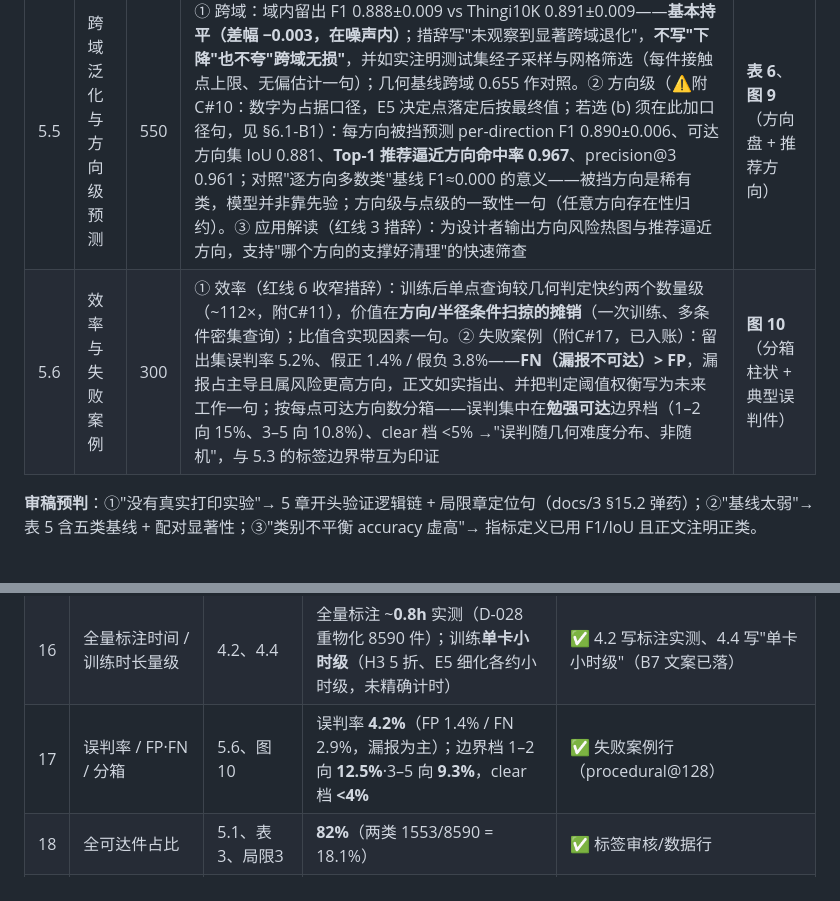
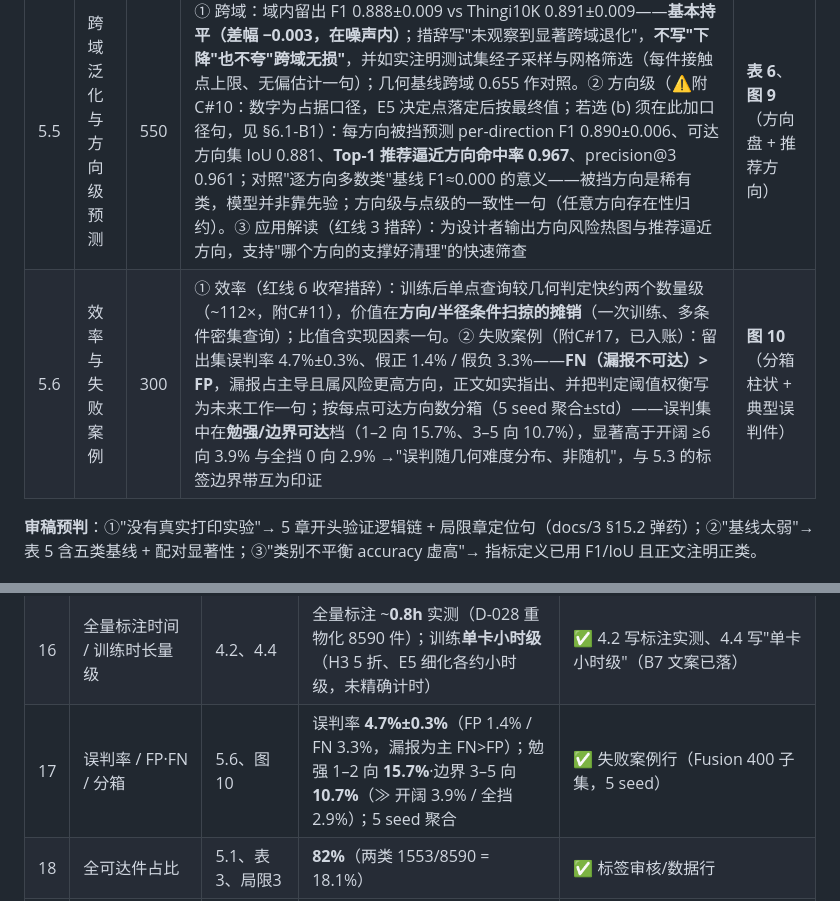
Before and after one commit to OzzieNicholas/SAF, a Markdown page: paper/写作指引.md, 2 parts joined by grey strips. Rendered like a GitHub page.

Commit message:
docs(ledger): unify failure-case numbers with multi-seed fig10
失败案例数字改用 tools/failure_cases.py --seeds 5 的聚合 mean±std（稳住小样本噪声，
使 results.md/写作指引与图10同源一致）：误判率 4.7%±0.3%、FP 1.4% / FN 3.3%（FN>FP 稳健）、
分箱 1–2 向 15.7% / 3–5 向 10.7% ≫ 开阔 3.9% / 全挡 2.9%。修正附C#17 源标注（Fusion 400 子集，非 procedural@128）。

Co-Authored-By: Claude Opus 4.8 (1M context) <noreply@anthropic.com>

```diff
--- a/paper/写作指引.md
+++ b/paper/写作指引.md
@@ -185,7 +185,7 @@
 | 5.3 | 代理标签质量 | 350 | 三轴审核结果：差分鲁棒不一致率 0.63%、48↔96 一致率 97.28%、分布（不可达占比 5.1%/两类件占比 18.1%）；程序化受控趋势一句（槽宽↓/腔深↑/半径↑/方向变化 → 标签变化合理）；诚实句：一致率非 100%，剩余翻转集中在可达边界带，计入局限 | **表 4** |
 | 5.4 | 跨模型预测与消融 | 800 | ① 主结果：未见零件不可达 F1 0.882±0.011（五折）、IoU 0.789。② 基线对照（表 5 统一呈现）：多数类、局部几何规则、射线可见性（r=0，留出 0.676）、局部形状感知基线（⚠附C#6：tiny/局部规则须按 §6.1-B4 复测后填）、本文网络；零件级配对 bootstrap 置信区间 [0.285, 0.488] 显著优于最强几何基线。③ 消融：无形状 0.434 / 单层卷积（小感受野）0.866 / 本文（中感受野）0.931 / 两次池化（大而粗）0.816 → 结论句"形状上下文必需、感受野适中最优"——深腔全局遮挡需要非局部信息但过度池化丢失边界精度。**设置注记（必写）**：消融在 400 件子集/单种子/60 轮的受控设置下进行，仅作变体**相对**比较；其"本文"变体绝对值（0.931）与主结果（0.882，全量 5 折）**不可并排混读**——图 8(b) 题注与正文各注明一次设置差异（或按 §6.1-B6 统一设置复跑后再写）。④ 定性：图 7 热图对比（深槽底判不可达、开阔面判可达、预测与判定器高度一致的典型件 + Thingi 野网格件）。分析笔法：每个数字后跟一句"说明什么"，不堆表 | **表 5**、**图 7**（热图）、**图 8**（基线+消融柱状） |
 | 5.5 | 跨域泛化与方向级预测 | 550 | ① 跨域：域内留出 F1 0.888±0.009 vs Thingi10K 0.891±0.009——**基本持平（差幅 −0.003，在噪声内）**；措辞写"未观察到显著跨域退化"，**不写"下降"也不夸"跨域无损"**，并如实注明测试集经子采样与网格筛选（每件接触点上限、无偏估计一句）；几何基线跨域 0.655 作对照。② 方向级（⚠附C#10：数字为占据口径，E5 决定点落定后按最终值；若选 (b) 须在此加口径句，见 §6.1-B1）：每方向被挡预测 per-direction F1 0.890±0.006、可达方向集 IoU 0.881、**Top-1 推荐逼近方向命中率 0.967**、precision@3 0.961；对照"逐方向多数类"基线 F1≈0.000 的意义——被挡方向是稀有类，模型并非靠先验；方向级与点级的一致性一句（任意方向存在性归约）。③ 应用解读（红线 3 措辞）：为设计者输出方向风险热图与推荐逼近方向，支持"哪个方向的支撑好清理"的快速筛查 | **表 6**、**图 9**（方向盘 + 推荐方向） |
-| 5.6 | 效率与失败案例 | 300 | ① 效率（红线 6 收窄措辞）：训练后单点查询较几何判定快约两个数量级（~112×，附C#11），价值在**方向/半径条件扫掠的摊销**（一次训练、多条件密集查询）；比值含实现因素一句。② 失败案例（附C#17，已入账）：留出集误判率 5.2%、假正 1.4% / 假负 3.8%——**FN（漏报不可达）> FP**，漏报占主导且属风险更高方向，正文如实指出、并把判定阈值权衡写为未来工作一句；按每点可达方向数分箱——误判集中在**勉强可达**边界档（1–2 向 15%、3–5 向 10.8%）、clear 档 <5% →"误判随几何难度分布、非随机"，与 5.3 的标签边界带互为印证 | **图 10**（分箱柱状 + 典型误判件） |
+| 5.6 | 效率与失败案例 | 300 | ① 效率（红线 6 收窄措辞）：训练后单点查询较几何判定快约两个数量级（~112×，附C#11），价值在**方向/半径条件扫掠的摊销**（一次训练、多条件密集查询）；比值含实现因素一句。② 失败案例（附C#17，已入账）：留出集误判率 4.7%±0.3%、假正 1.4% / 假负 3.3%——**FN（漏报不可达）> FP**，漏报占主导且属风险更高方向，正文如实指出、并把判定阈值权衡写为未来工作一句；按每点可达方向数分箱（5 seed 聚合±std）——误判集中在**勉强/边界可达**档（1–2 向 15.7%、3–5 向 10.7%），显著高于开阔 ≥6 向 3.9% 与全挡 0 向 2.9% →"误判随几何难度分布、非随机"，与 5.3 的标签边界带互为印证 | **图 10**（分箱柱状 + 典型误判件） |
 
 **审稿预判**：①"没有真实打印实验"→ 5 章开头验证逻辑链 + 局限章定位句（docs/3 §15.2 弹药）；②"基线太弱"→ 表 5 含五类基线 + 配对显著性；③"类别不平衡 accuracy 虚高"→ 指标定义已用 F1/IoU 且正文注明正类。
 
@@ -360,6 +360,6 @@
 | 14 | 方向数收敛证据（128 vs 256） | 4.3 | **0.982** | ✅ D-021 依据值，同上 |
 | 15 | 数据统计（物化/两类/点数/占比/剔除） | 1 段4、1 段5、附A摘要、4.3、5.1、表3、局限8 | 物化 **8590** / 两类 **1553** / ≈46.7 万点（478,984−11,573）/ inacc **5.1%** / 剔翻面 **11,573**（Fusion）+ **4,321**（Thingi，137 件） | ✅ 数据行 + D-028 记录 |
 | 16 | 全量标注时间 / 训练时长量级 | 4.2、4.4 | 全量标注 ~**0.8h** 实测（D-028 重物化 8590 件）；训练**单卡小时级**（H3 5 折、E5 细化各约小时级，未精确计时） | ✅ 4.2 写标注实测、4.4 写"单卡小时级"（B7 文案已落） |
-| 17 | 误判率 / FP·FN / 分箱 | 5.6、图10 | 误判率 **4.2%**（FP 1.4% / FN 2.9%，漏报为主）；边界档 1–2 向 **12.5%**·3–5 向 **9.3%**，clear 档 **<4%** | ✅ 失败案例行（procedural@128） |
+| 17 | 误判率 / FP·FN / 分箱 | 5.6、图10 | 误判率 **4.7%±0.3%**（FP 1.4% / FN 3.3%，漏报为主 FN>FP）；勉强 1–2 向 **15.7%**·边界 3–5 向 **10.7%**（≫ 开阔 3.9% / 全挡 2.9%）；5 seed 聚合 | ✅ 失败案例行（Fusion 400 子集，5 seed） |
 | 18 | 全可达件占比 | 5.1、表3、局限3 | **82%**（两类 1553/8590 = 18.1%） | ✅ 标签审核/数据行 |
 | 19 | 逐方向多数类基线 F1 | 5.5、表6 | **≈0.000** | ✅ E5 行（"被挡"是稀有类）；随 B1 决定点同步 |
```
Also changed, not shown: charter/results.md (+1 -1 lines).
